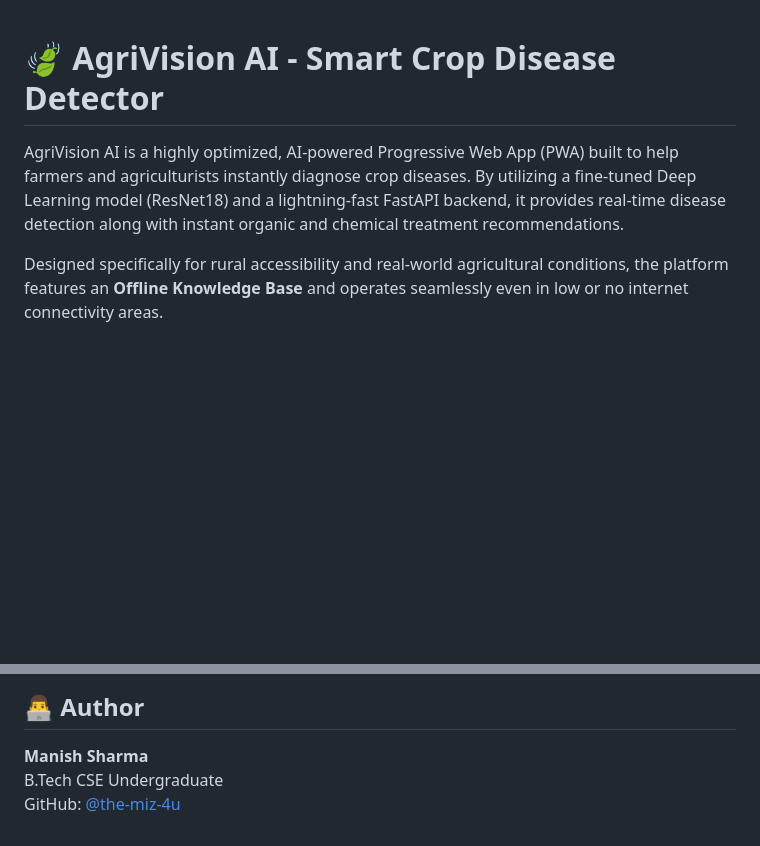
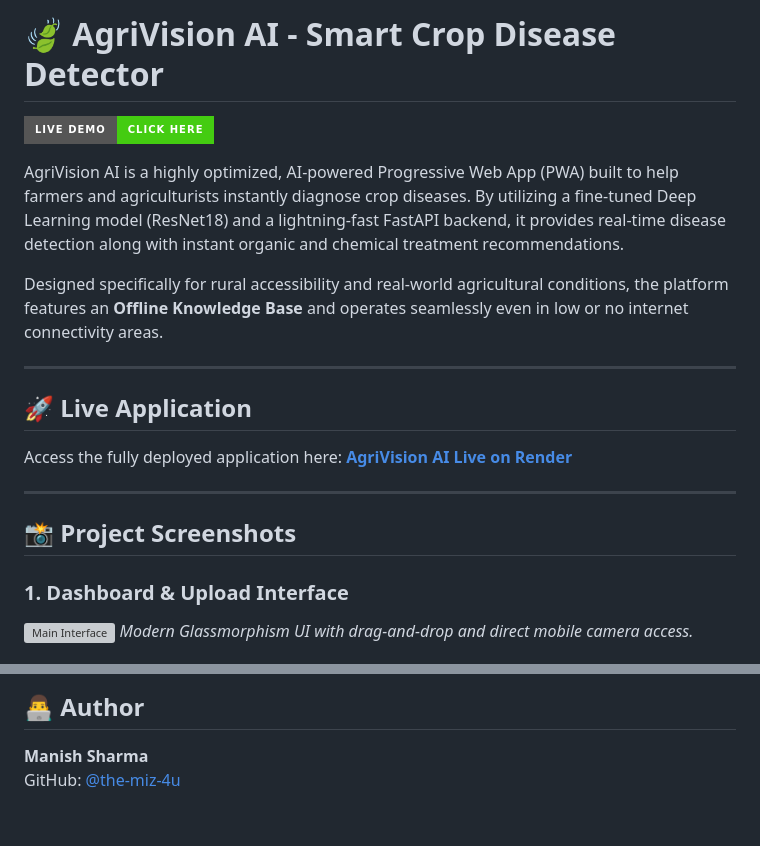
Before and after one commit to the-miz-4u/Crop-Disease-Detector, a Markdown page: README.md, 2 parts joined by grey strips. Drawn GitHub-style; badges without logos; blank space fills up the shorter version; grey boxes are pictures that could not be loaded.

Commit message:
Enhance README with demo link and project details
Added live demo link, project screenshots, and key features to README.

```diff
--- a/README.md
+++ b/README.md
@@ -1,6 +1,21 @@
+# 🍃 AgriVision AI - Smart Crop Disease Detector
 
-# 🍃 AgriVision AI - Smart Crop Disease Detector
+[![Live Demo](https://img.shields.io/badge/Live%20Demo-Click%20Here-success?style=for-the-badge&logo=render)](https://crop-disease-detector-ovri.onrender.com)
 
 AgriVision AI is a highly optimized, AI-powered Progressive Web App (PWA) built to help farmers and agriculturists instantly diagnose crop diseases. By utilizing a fine-tuned Deep Learning model (ResNet18) and a lightning-fast FastAPI backend, it provides real-time disease detection along with instant organic and chemical treatment recommendations.
 
 Designed specifically for rural accessibility and real-world agricultural conditions, the platform features an **Offline Knowledge Base** and operates seamlessly even in low or no internet connectivity areas.
+
+---
+
+## 🚀 Live Application
+Access the fully deployed application here: **[AgriVision AI Live on Render](https://crop-disease-detector-ovri.onrender.com)**
+
+---
+
+## 📸 Project Screenshots
+
+### 1. Dashboard & Upload Interface
+![Main Interface](<img width="1919" height="1079" alt="image" src="https://github.com/user-attachments/assets/606a89f9-c2b1-4987-b0df-e80575678081" />)
+*Modern Glassmorphism UI with drag-and-drop and direct mobile camera access.*
+
@@ -95,5 +117,4 @@ Crop-Disease-Detector/
 ## 👨‍💻 Author
 
 **Manish Sharma**
-B.Tech CSE Undergraduate
 GitHub: [@the-miz-4u](https://github.com/the-miz-4u)
```
Also changed, not shown: other parts of README.md (+7 -0 lines).
